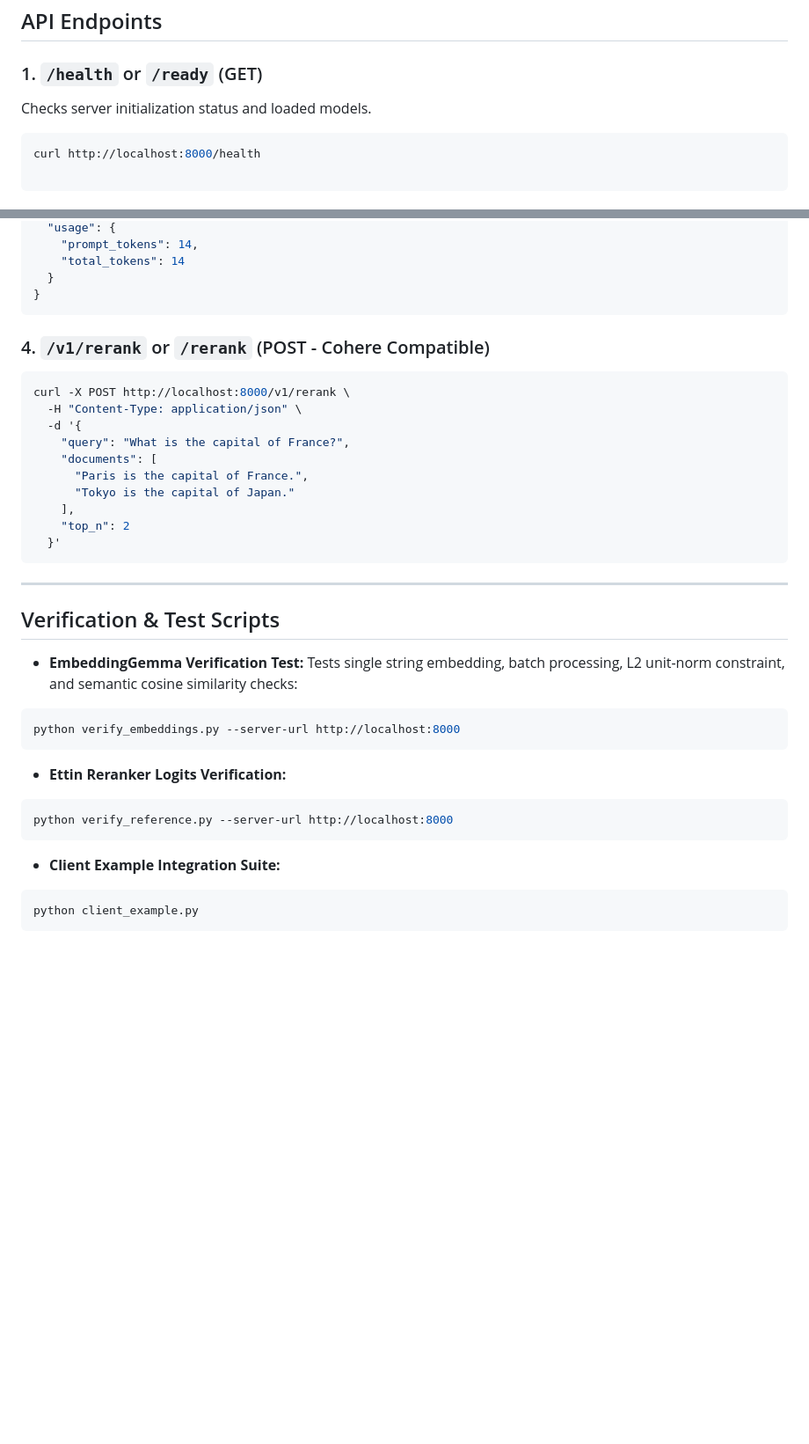
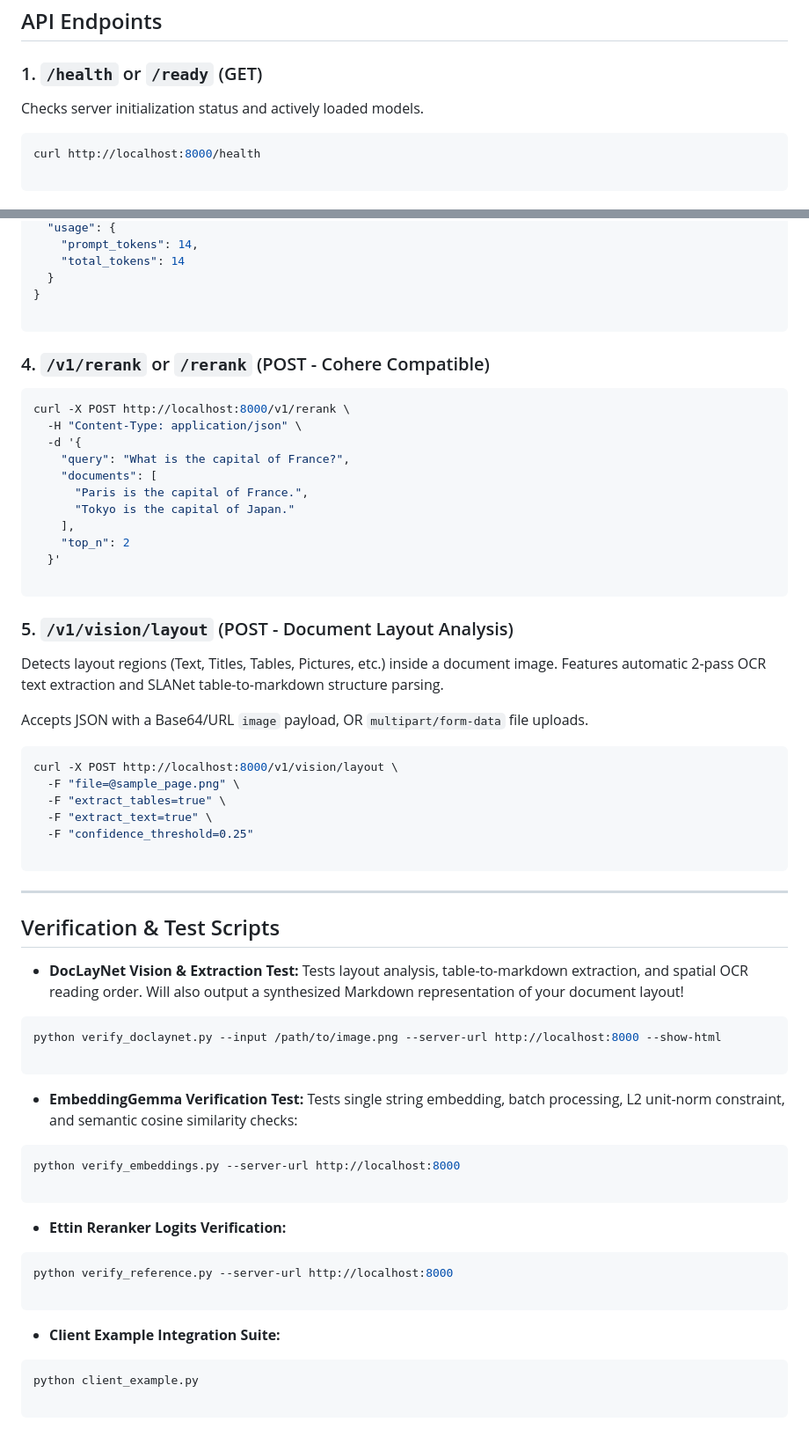
Before and after one commit to theaerotoad/good_ettin_here, a Markdown page: README.md, 2 parts joined by grey strips. Shown at 88% size. GitHub-like rendering; blank space fills up the shorter version.

````diff
--- a/README.md
+++ b/README.md
@@ -78,7 +103,7 @@ The server accepts command-line arguments (overriding environment variables):
 
 ### 1. `/health` or `/ready` (GET)
 
-Checks server initialization status and loaded models.
+Checks server initialization status and actively loaded models.
 
 ```bash
 curl http://localhost:8000/health
@@ -126,6 +151,7 @@ curl -X POST http://localhost:8000/v1/embeddings \
     "total_tokens": 14
   }
 }
+
 ```
 
 ### 4. `/v1/rerank` or `/rerank` (POST - Cohere Compatible)
@@ -141,26 +167,54 @@ curl -X POST http://localhost:8000/v1/rerank \
     ],
     "top_n": 2
   }'
+
+```
+
+### 5. `/v1/vision/layout` (POST - Document Layout Analysis)
+
+Detects layout regions (Text, Titles, Tables, Pictures, etc.) inside a document image. Features automatic 2-pass OCR text extraction and SLANet table-to-markdown structure parsing.
+
+Accepts JSON with a Base64/URL `image` payload, OR `multipart/form-data` file uploads.
+
+```bash
+curl -X POST http://localhost:8000/v1/vision/layout \
+  -F "file=@sample_page.png" \
+  -F "extract_tables=true" \
+  -F "extract_text=true" \
+  -F "confidence_threshold=0.25"
+
 ```
 
 ---
 
 ## Verification & Test Scripts
 
+* **DocLayNet Vision & Extraction Test:**
+Tests layout analysis, table-to-markdown extraction, and spatial OCR reading order. Will also output a synthesized Markdown representation of your document layout!
+
+```bash
+python verify_doclaynet.py --input /path/to/image.png --server-url http://localhost:8000 --show-html
+
+```
+
 * **EmbeddingGemma Verification Test:**
 Tests single string embedding, batch processing, L2 unit-norm constraint, and semantic cosine similarity checks:
+
 ```bash
 python verify_embeddings.py --server-url http://localhost:8000
+
 ```
 
+* **Ettin Reranker Logits Verification:**
 
-* **Ettin Reranker Logits Verification:**
 ```bash
 python verify_reference.py --server-url http://localhost:8000
+
 ```
 
+* **Client Example Integration Suite:**
 
-* **Client Example Integration Suite:**
 ```bash
 python client_example.py
+
 ```
````
Also changed, not shown: other parts of README.md (+39 -14 lines).
